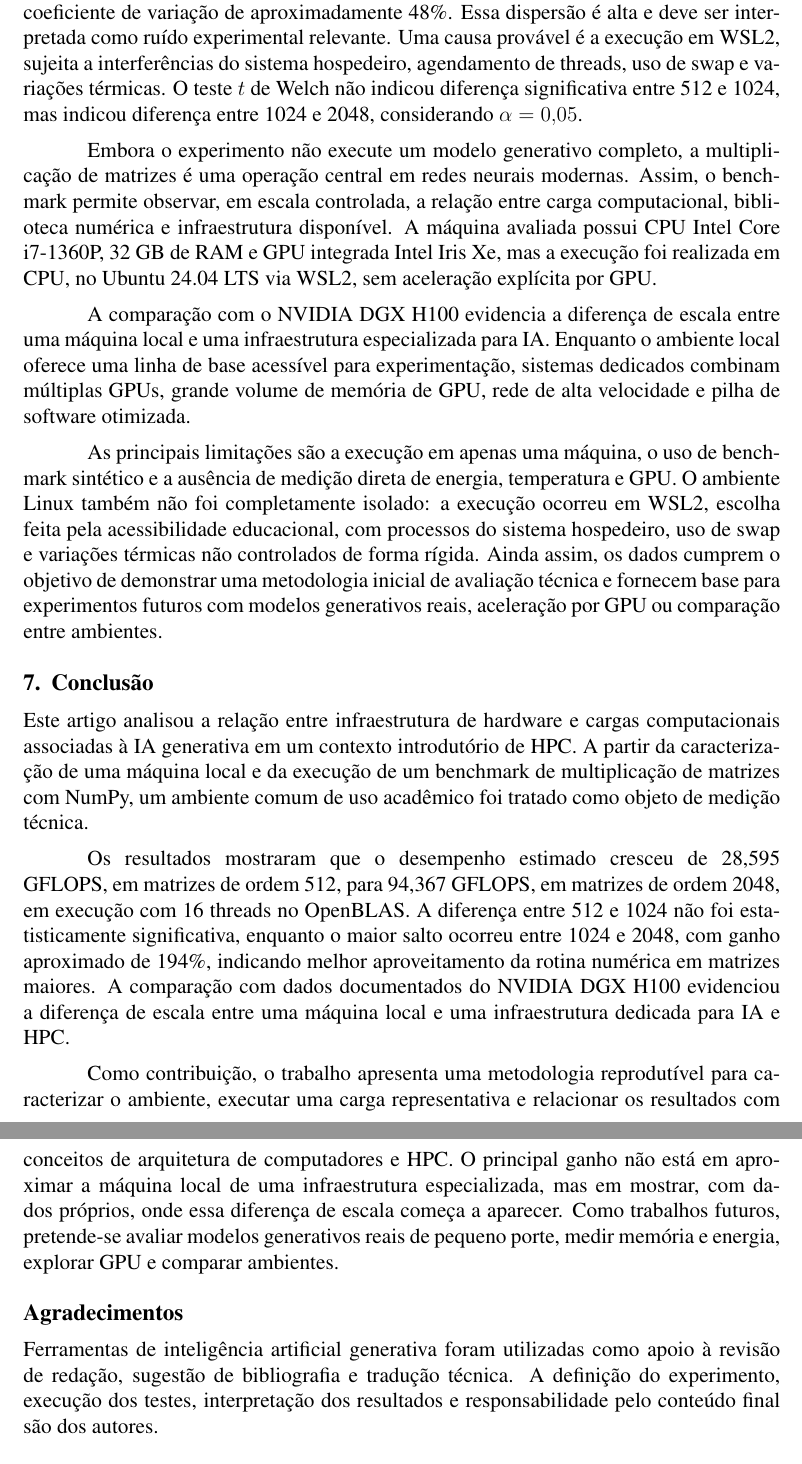
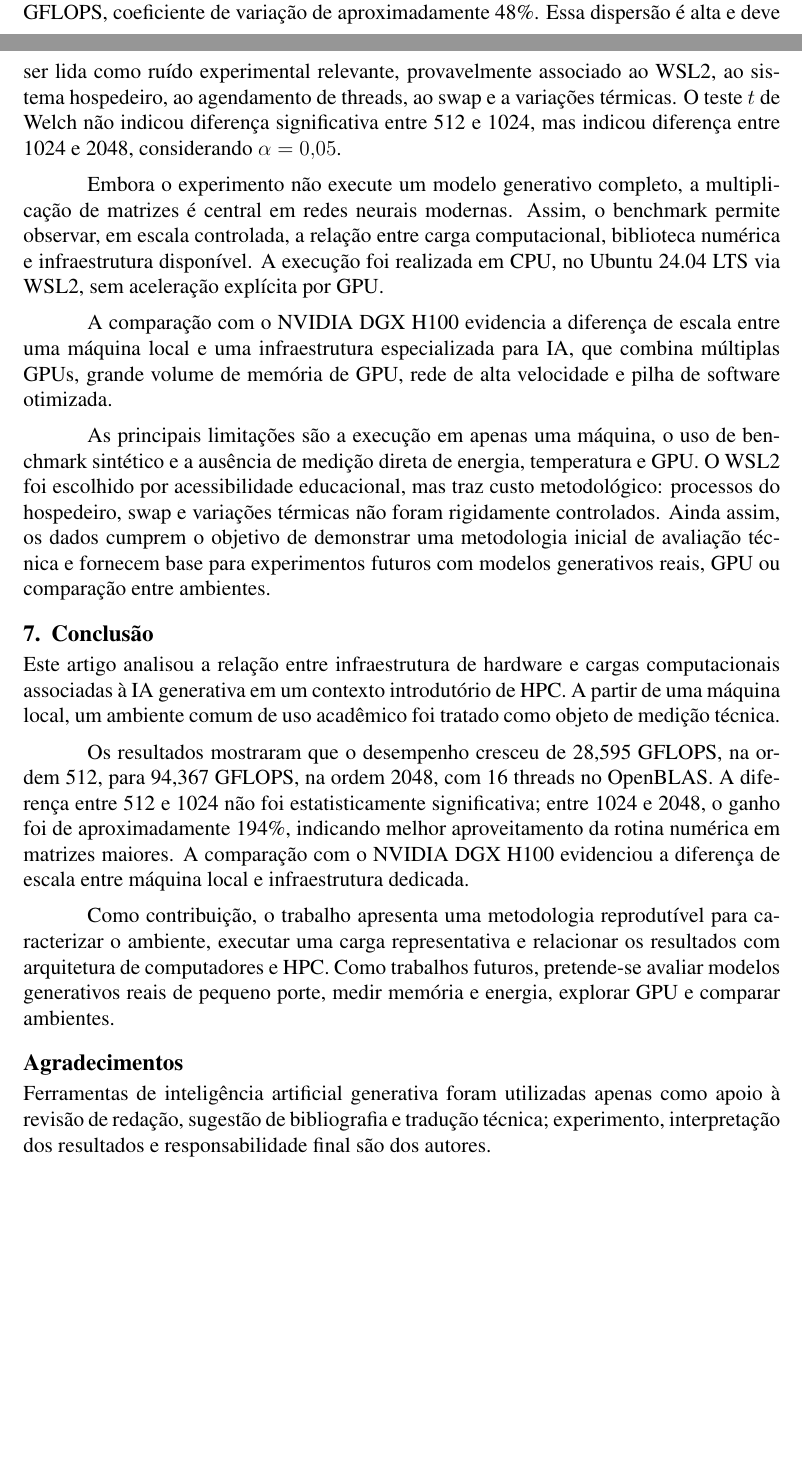
Before and after one commit to biagalindoo/artigo-ia-generativa-hpc, a LaTeX paper (paper/main.tex, which reads paper/sections/06-discussao.tex, paper/sections/07-conclusao.tex): two parts of pages 8 and 9 of 9 before the commit and two parts of pages 7 and 8 of 9 after it, joined at a grey line, cut so that both start at the same text, the shorter picture padded with empty space. Compiled offline with pdfLaTeX.

Commit message:
Ajustes finais de paginacao

```diff
--- a/paper/main.tex
+++ b/paper/main.tex
@@ -43,7 +43,7 @@ Sistemas de IA generativa dependem fortemente de operações matriciais e tensor
 
 \section*{Agradecimentos}
 
-Ferramentas de inteligência artificial generativa foram utilizadas como apoio à revisão de redação, sugestão de bibliografia e tradução técnica. A definição do experimento, execução dos testes, interpretação dos resultados e responsabilidade pelo conteúdo final são dos autores.
+Ferramentas de inteligência artificial generativa foram utilizadas apenas como apoio à revisão de redação, sugestão de bibliografia e tradução técnica; experimento, interpretação dos resultados e responsabilidade final são dos autores.
 
 \bibliographystyle{sbc}
 \bibliography{references}
--- a/paper/sections/06-discussao.tex
+++ b/paper/sections/06-discussao.tex
@@ -7,8 +7,8 @@ Esse comportamento sugere que matrizes pequenas e médias ainda sofrem influênc
 
-A variação entre repetições também mudou conforme o tamanho da matriz. Na ordem 1024, o desvio-padrão foi de 15,385 GFLOPS para média de 32,082 GFLOPS, coeficiente de variação de aproximadamente 48\%. Essa dispersão é alta e deve ser interpretada como ruído experimental relevante. Uma causa provável é a execução em WSL2, sujeita a interferências do sistema hospedeiro, agendamento de threads, uso de swap e variações térmicas. O teste $t$ de Welch não indicou diferença significativa entre 512 e 1024, mas indicou diferença entre 1024 e 2048, considerando $\alpha=0{,}05$.
+Na ordem 1024, o desvio-padrão foi de 15,385 GFLOPS para média de 32,082 GFLOPS, coeficiente de variação de aproximadamente 48\%. Essa dispersão é alta e deve ser lida como ruído experimental relevante, provavelmente associado ao WSL2, ao sistema hospedeiro, ao agendamento de threads, ao swap e a variações térmicas. O teste $t$ de Welch não indicou diferença significativa entre 512 e 1024, mas indicou diferença entre 1024 e 2048, considerando $\alpha=0{,}05$.
 
-Embora o experimento não execute um modelo generativo completo, a multiplicação de matrizes é uma operação central em redes neurais modernas. Assim, o benchmark permite observar, em escala controlada, a relação entre carga computacional, biblioteca numérica e infraestrutura disponível. A máquina avaliada possui CPU Intel Core i7-1360P, 32 GB de RAM e GPU integrada Intel Iris Xe, mas a execução foi realizada em CPU, no Ubuntu 24.04 LTS via WSL2, sem aceleração explícita por GPU.
+Embora o experimento não execute um modelo generativo completo, a multiplicação de matrizes é central em redes neurais modernas. Assim, o benchmark permite observar, em escala controlada, a relação entre carga computacional, biblioteca numérica e infraestrutura disponível. A execução foi realizada em CPU, no Ubuntu 24.04 LTS via WSL2, sem aceleração explícita por GPU.
 
-A comparação com o NVIDIA DGX H100 evidencia a diferença de escala entre uma máquina local e uma infraestrutura especializada para IA. Enquanto o ambiente local oferece uma linha de base acessível para experimentação, sistemas dedicados combinam múltiplas GPUs, grande volume de memória de GPU, rede de alta velocidade e pilha de software otimizada.
+A comparação com o NVIDIA DGX H100 evidencia a diferença de escala entre uma máquina local e uma infraestrutura especializada para IA, que combina múltiplas GPUs, grande volume de memória de GPU, rede de alta velocidade e pilha de software otimizada.
 
-As principais limitações são a execução em apenas uma máquina, o uso de benchmark sintético e a ausência de medição direta de energia, temperatura e GPU. O ambiente Linux também não foi completamente isolado: a execução ocorreu em WSL2, escolha feita pela acessibilidade educacional, com processos do sistema hospedeiro, uso de swap e variações térmicas não controlados de forma rígida. Ainda assim, os dados cumprem o objetivo de demonstrar uma metodologia inicial de avaliação técnica e fornecem base para experimentos futuros com modelos generativos reais, aceleração por GPU ou comparação entre ambientes.
+As principais limitações são a execução em apenas uma máquina, o uso de benchmark sintético e a ausência de medição direta de energia, temperatura e GPU. O WSL2 foi escolhido por acessibilidade educacional, mas traz custo metodológico: processos do hospedeiro, swap e variações térmicas não foram rigidamente controlados. Ainda assim, os dados cumprem o objetivo de demonstrar uma metodologia inicial de avaliação técnica e fornecem base para experimentos futuros com modelos generativos reais, GPU ou comparação entre ambientes.
--- a/paper/sections/07-conclusao.tex
+++ b/paper/sections/07-conclusao.tex
@@ -1,8 +1,8 @@
 \section{Conclusão}
 \label{sec:conclusao}
 
-Este artigo analisou a relação entre infraestrutura de hardware e cargas computacionais associadas à IA generativa em um contexto introdutório de HPC. A partir da caracterização de uma máquina local e da execução de um benchmark de multiplicação de matrizes com NumPy, um ambiente comum de uso acadêmico foi tratado como objeto de medição técnica.
+Este artigo analisou a relação entre infraestrutura de hardware e cargas computacionais associadas à IA generativa em um contexto introdutório de HPC. A partir de uma máquina local, um ambiente comum de uso acadêmico foi tratado como objeto de medição técnica.
 
-Os resultados mostraram que o desempenho estimado cresceu de 28,595 GFLOPS, em matrizes de ordem 512, para 94,367 GFLOPS, em matrizes de ordem 2048, em execução com 16 threads no OpenBLAS. A diferença entre 512 e 1024 não foi estatisticamente significativa, enquanto o maior salto ocorreu entre 1024 e 2048, com ganho aproximado de 194\%, indicando melhor aproveitamento da rotina numérica em matrizes maiores. A comparação com dados documentados do NVIDIA DGX H100 evidenciou a diferença de escala entre uma máquina local e uma infraestrutura dedicada para IA e HPC.
+Os resultados mostraram que o desempenho cresceu de 28,595 GFLOPS, na ordem 512, para 94,367 GFLOPS, na ordem 2048, com 16 threads no OpenBLAS. A diferença entre 512 e 1024 não foi estatisticamente significativa; entre 1024 e 2048, o ganho foi de aproximadamente 194\%, indicando melhor aproveitamento da rotina numérica em matrizes maiores. A comparação com o NVIDIA DGX H100 evidenciou a diferença de escala entre máquina local e infraestrutura dedicada.
 
-Como contribuição, o trabalho apresenta uma metodologia reprodutível para caracterizar o ambiente, executar uma carga representativa e relacionar os resultados com conceitos de arquitetura de computadores e HPC. O principal ganho não está em aproximar a máquina local de uma infraestrutura especializada, mas em mostrar, com dados próprios, onde essa diferença de escala começa a aparecer. Como trabalhos futuros, pretende-se avaliar modelos generativos reais de pequeno porte, medir memória e energia, explorar GPU e comparar ambientes.
+Como contribuição, o trabalho apresenta uma metodologia reprodutível para caracterizar o ambiente, executar uma carga representativa e relacionar os resultados com arquitetura de computadores e HPC. Como trabalhos futuros, pretende-se avaliar modelos generativos reais de pequeno porte, medir memória e energia, explorar GPU e comparar ambientes.
```
Also changed, not shown: paper/sections/06-discussao.tex (4 more changed lines).
